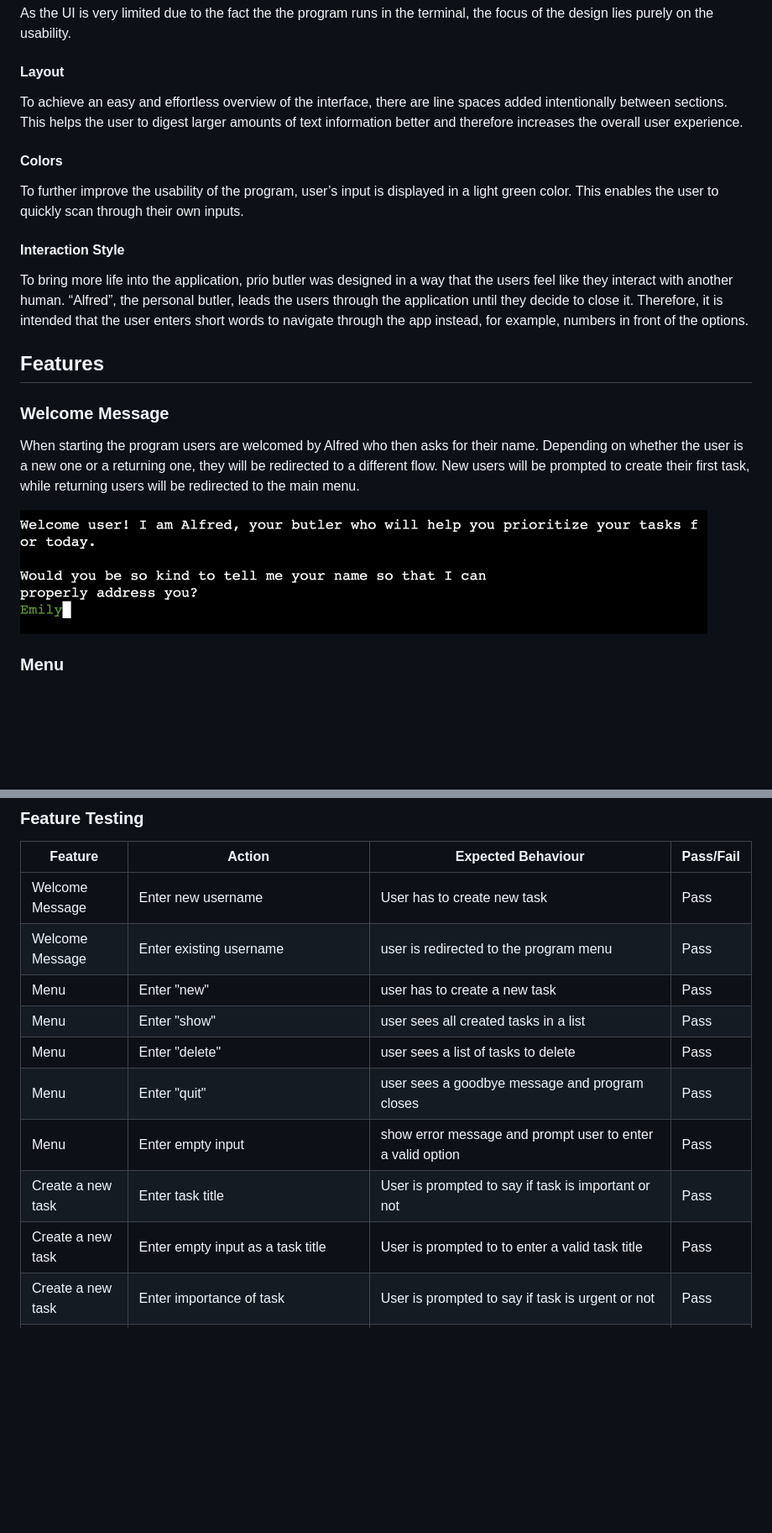
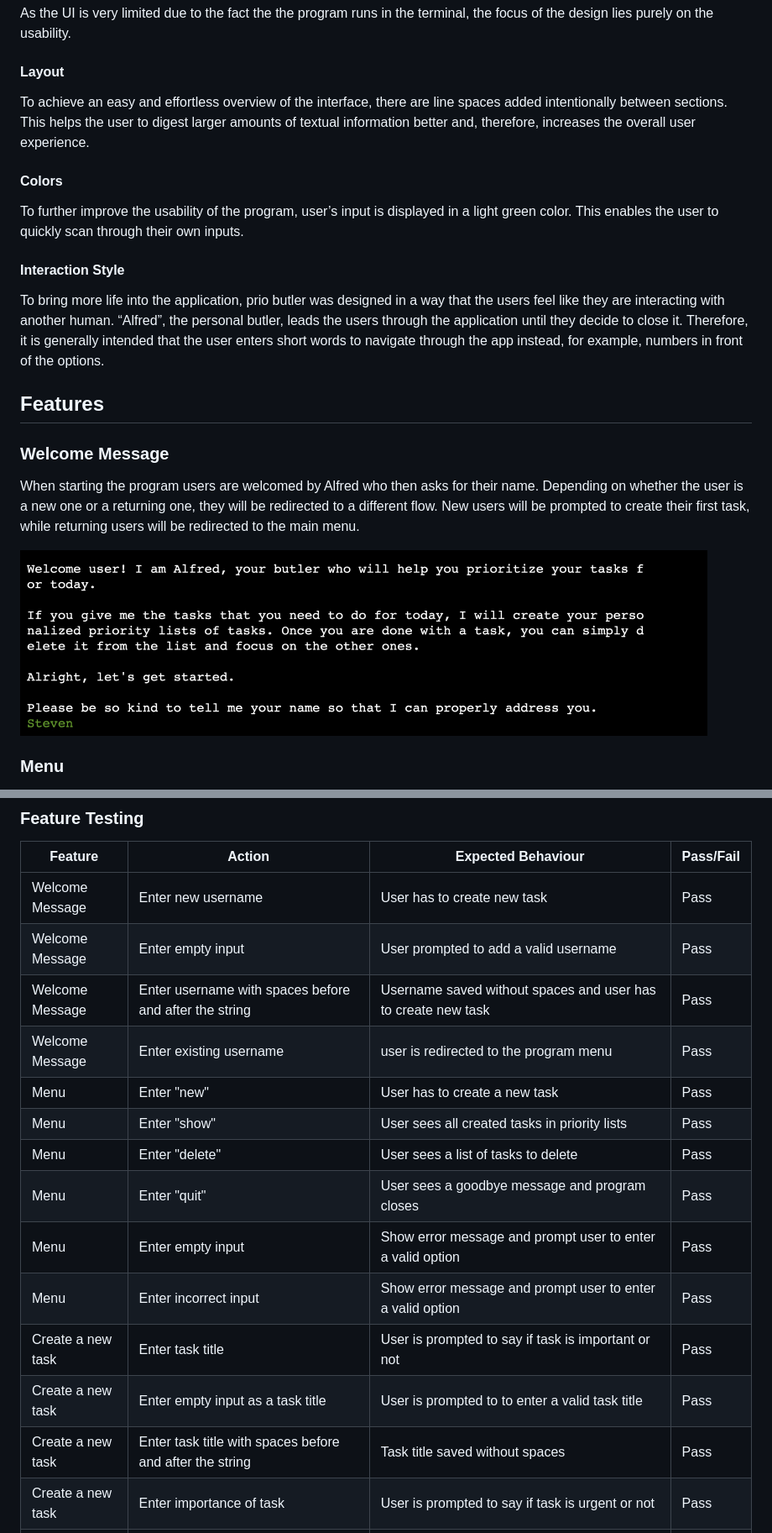
Before and after one commit to dev-timm/prio-butler, a Markdown page: README.md, 2 parts joined by grey strips. Shown: that part at 84% size. GitHub-like rendering; pictures changed too: assets/images/welcome-message.jpg; blank space fills up the shorter version.

```diff
--- a/README.md
+++ b/README.md
@@ -46,7 +46,7 @@ As the UI is very limited due to the fact the the program runs in the terminal,
 
 #### Layout
 
-To achieve an easy and effortless overview of the interface, there are line spaces added intentionally between sections. This helps the user to digest larger amounts of text information better and therefore increases the overall user experience.
+To achieve an easy and effortless overview of the interface, there are line spaces added intentionally between sections. This helps the user to digest larger amounts of textual information better and, therefore, increases the overall user experience.
 
 #### Colors
 
@@ -54,7 +54,7 @@ To further improve the usability of the program, user’s input is displayed in
 
 #### Interaction Style
 
-To bring more life into the application, prio butler was designed in a way that the users feel like they interact with another human. “Alfred”, the personal butler, leads the users through the application until they decide to close it. Therefore, it is intended that the user enters short words to navigate through the app instead, for example, numbers in front of the options.
+To bring more life into the application, prio butler was designed in a way that the users feel like they are interacting with another human. “Alfred”, the personal butler, leads the users through the application until they decide to close it. Therefore, it is generally intended that the user enters short words to navigate through the app instead, for example, numbers in front of the options.
 
 ## Features
 
@@ -102,14 +102,18 @@ The program was tested with Code Institute’s own [Python Linter](https://pep8c
 | Feature | Action | Expected Behaviour | Pass/Fail
 | --- | --- | --- | --- |
 | Welcome Message | Enter new username | User has to create new task | Pass
+| Welcome Message | Enter empty input | User prompted to add a valid username | Pass
+| Welcome Message | Enter username with spaces before and after the string | Username saved without spaces and user has to create new task| Pass
 | Welcome Message | Enter existing username | user is redirected to the program menu | Pass
-| Menu | Enter "new" | user has to create a new task | Pass
-| Menu | Enter "show" | user sees all created tasks in a list | Pass
-| Menu | Enter "delete" | user sees a list of tasks to delete | Pass
-| Menu | Enter "quit" | user sees a goodbye message and program closes | Pass
-| Menu | Enter empty input | show error message and prompt user to enter a valid option | Pass
+| Menu | Enter "new" | User has to create a new task | Pass
+| Menu | Enter "show" | User sees all created tasks in priority lists | Pass
+| Menu | Enter "delete" | User sees a list of tasks to delete | Pass
+| Menu | Enter "quit" | User sees a goodbye message and program closes | Pass
+| Menu | Enter empty input | Show error message and prompt user to enter a valid option | Pass
+| Menu | Enter incorrect input | Show error message and prompt user to enter a valid option | Pass
 | Create a new task | Enter task title | User is prompted to say if task is important or not | Pass
 | Create a new task | Enter empty input as a task title | User is prompted to to enter a valid task title | Pass
+| Create a new task | Enter task title with spaces before and after the string | Task title saved without spaces | Pass
 | Create a new task | Enter importance of task | User is prompted to say if task is urgent or not | Pass
 | Create a new task | Enter empty input as importance | User is prompted to choose between "yes" and "no" | Pass
 | Create a new task | Enter anything else than "yes" and "no" as importance | User is prompted to choose between "yes" and "no" | Pass
```
Also changed, not shown: other parts of README.md (+4 -3 lines).
